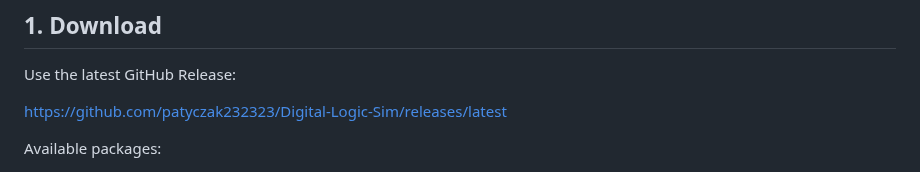
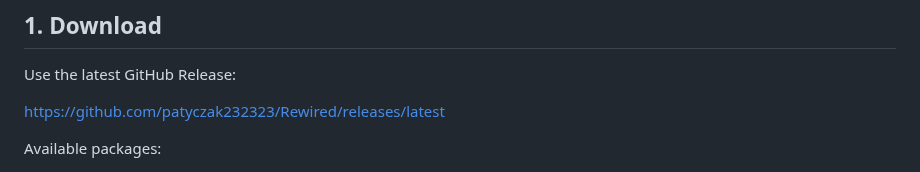
Before and after one commit to patyczak232323/Digital-Logic-Sim, a Markdown page: Docs/GETTING_STARTED.md, the part around the change. Rendered like a GitHub page.

```diff
--- a/Docs/GETTING_STARTED.md
+++ b/Docs/GETTING_STARTED.md
@@ -6,7 +6,7 @@ Rewired is a digital logic and circuit simulator for building logic gates, regis
 
 Use the latest GitHub Release:
 
-https://github.com/patyczak232323/Digital-Logic-Sim/releases/latest
+https://github.com/patyczak232323/Rewired/releases/latest
 
 Available packages:
 
```
Also changed, not shown: README.md (+46 -12 lines), Docs/images/main-menu.png (added), Docs/images/rhdl-generated-alu.png (added), Docs/images/rhdl-studio.png (added), Docs/images/snake-pix6.png (added), Docs/images/social-preview.png (added), 1 other file.
